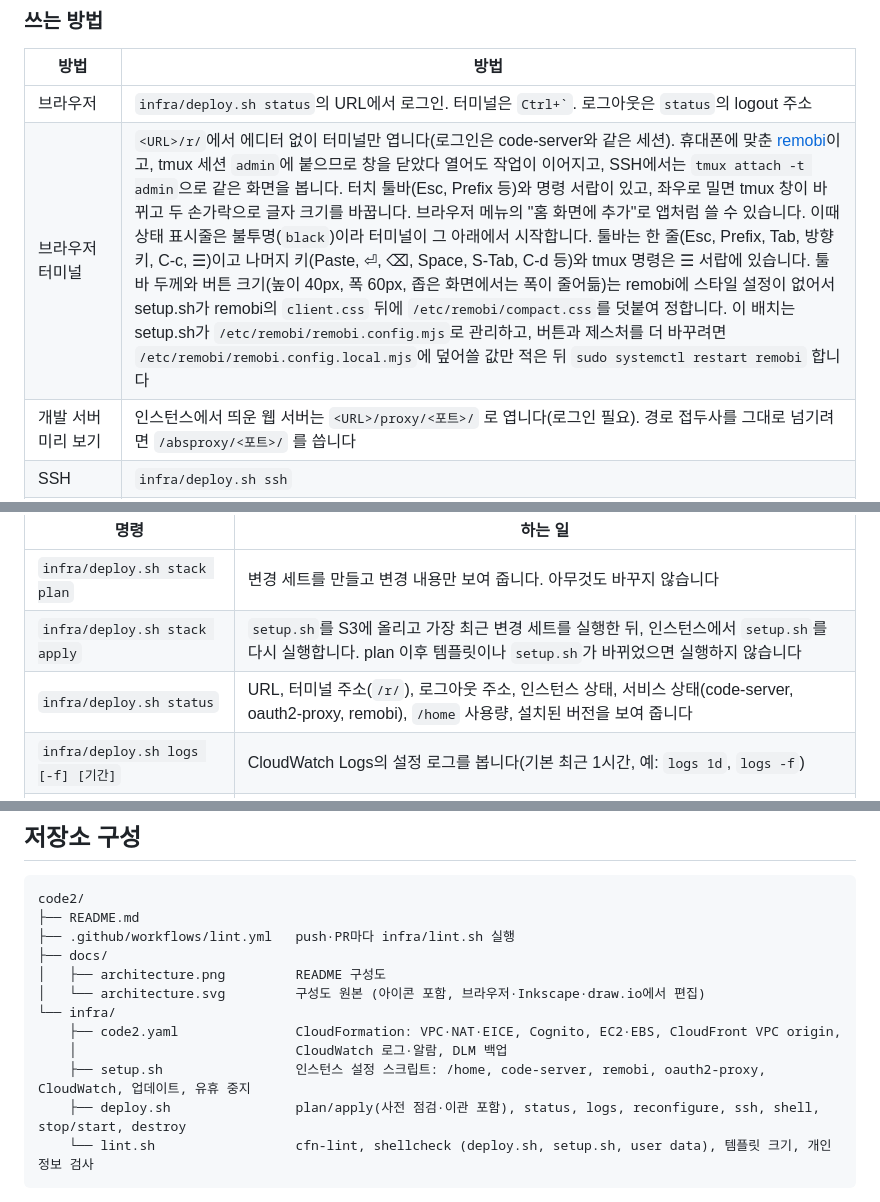
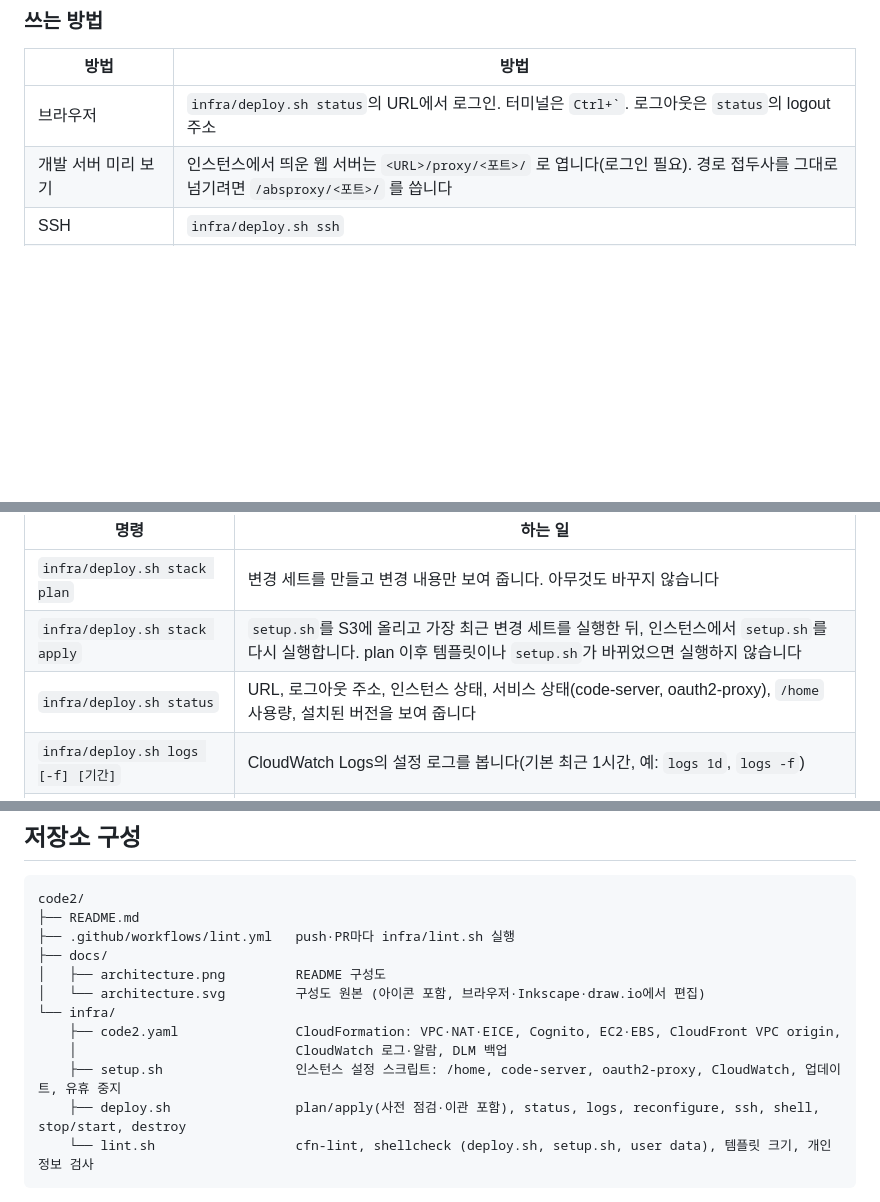
Before and after one commit to conft2k/app-code-server-aws, a Markdown page: README.md, 3 parts joined by grey strips. Rendered like a GitHub page; blank space fills up the shorter version.

````diff
--- a/README.md
+++ b/README.md
@@ -132,7 +130,6 @@ AI 코딩 도구(Claude Code, Codex)는 `CODE2_AI_TOOLS=on`일 때만 `ec2-user`
 | 방법 | 방법 |
 |---|---|
 | 브라우저 | `infra/deploy.sh status`의 URL에서 로그인. 터미널은 `` Ctrl+` ``. 로그아웃은 `status`의 logout 주소 |
-| 브라우저 터미널 | `<URL>/r/`에서 에디터 없이 터미널만 엽니다(로그인은 code-server와 같은 세션). 휴대폰에 맞춘 [remobi](https://github.com/connorads/remobi)이고, tmux 세션 `admin`에 붙으므로 창을 닫았다 열어도 작업이 이어지고, SSH에서는 `tmux attach -t admin`으로 같은 화면을 봅니다. 터치 툴바(Esc, Prefix 등)와 명령 서랍이 있고, 좌우로 밀면 tmux 창이 바뀌고 두 손가락으로 글자 크기를 바꿉니다. 브라우저 메뉴의 "홈 화면에 추가"로 앱처럼 쓸 수 있습니다. 이때 상태 표시줄은 불투명(`black`)이라 터미널이 그 아래에서 시작합니다. 툴바는 한 줄(Esc, Prefix, Tab, 방향키, C-c, ☰)이고 나머지 키(Paste, ⏎, ⌫, Space, S-Tab, C-d 등)와 tmux 명령은 ☰ 서랍에 있습니다. 툴바 두께와 버튼 크기(높이 40px, 폭 60px, 좁은 화면에서는 폭이 줄어듦)는 remobi에 스타일 설정이 없어서 setup.sh가 remobi의 `client.css` 뒤에 `/etc/remobi/compact.css`를 덧붙여 정합니다. 이 배치는 setup.sh가 `/etc/remobi/remobi.config.mjs`로 관리하고, 버튼과 제스처를 더 바꾸려면 `/etc/remobi/remobi.config.local.mjs`에 덮어쓸 값만 적은 뒤 `sudo systemctl restart remobi` 합니다 |
 | 개발 서버 미리 보기 | 인스턴스에서 띄운 웹 서버는 `<URL>/proxy/<포트>/` 로 엽니다(로그인 필요). 경로 접두사를 그대로 넘기려면 `/absproxy/<포트>/` 를 씁니다 |
 | SSH | `infra/deploy.sh ssh` |
 | VS Code Remote-SSH | `infra/deploy.sh ssh-config`가 출력하는 블록을 `~/.ssh/config`에 붙이고, 접속 전에 같은 출력에 있는 `send-ssh-public-key` 명령으로 키를 넣습니다 |
@@ -148,7 +145,7 @@ GitHub에는 인스턴스에서 `ssh-keygen -t ed25519`로 키를 만든 뒤 계
 |---|---|
 | `infra/deploy.sh stack plan` | 변경 세트를 만들고 변경 내용만 보여 줍니다. 아무것도 바꾸지 않습니다 |
 | `infra/deploy.sh stack apply` | `setup.sh`를 S3에 올리고 가장 최근 변경 세트를 실행한 뒤, 인스턴스에서 `setup.sh`를 다시 실행합니다. plan 이후 템플릿이나 `setup.sh`가 바뀌었으면 실행하지 않습니다 |
-| `infra/deploy.sh status` | URL, 터미널 주소(`/r/`), 로그아웃 주소, 인스턴스 상태, 서비스 상태(code-server, oauth2-proxy, remobi), `/home` 사용량, 설치된 버전을 보여 줍니다 |
+| `infra/deploy.sh status` | URL, 로그아웃 주소, 인스턴스 상태, 서비스 상태(code-server, oauth2-proxy), `/home` 사용량, 설치된 버전을 보여 줍니다 |
 | `infra/deploy.sh logs [-f] [기간]` | CloudWatch Logs의 설정 로그를 봅니다(기본 최근 1시간, 예: `logs 1d`, `logs -f`) |
 | `infra/deploy.sh reconfigure` | `setup.sh`를 S3에 올리고 재시작 없이 인스턴스에서 실행합니다(스택 변경 없이 `setup.sh`만 바꿨을 때) |
 | `infra/deploy.sh ssh [명령]` | EICE를 거쳐 `ec2-user`로 SSH 접속합니다 |
@@ -318,7 +313,7 @@ code2/
 └── infra/
     ├── code2.yaml               CloudFormation: VPC·NAT·EICE, Cognito, EC2·EBS, CloudFront VPC origin,
     │                            CloudWatch 로그·알람, DLM 백업
-    ├── setup.sh                 인스턴스 설정 스크립트: /home, code-server, remobi, oauth2-proxy, CloudWatch, 업데이트, 유휴 중지
+    ├── setup.sh                 인스턴스 설정 스크립트: /home, code-server, oauth2-proxy, CloudWatch, 업데이트, 유휴 중지
     ├── deploy.sh                plan/apply(사전 점검·이관 포함), status, logs, reconfigure, ssh, shell, stop/start, destroy
     └── lint.sh                  cfn-lint, shellcheck (deploy.sh, setup.sh, user data), 템플릿 크기, 개인 정보 검사
 ```
````
Also changed, not shown: other parts of README.md (+9 -13 lines), docs/architecture.png, 4 other files.
